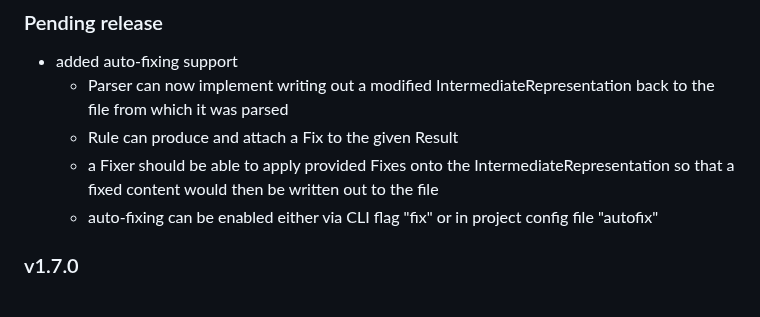
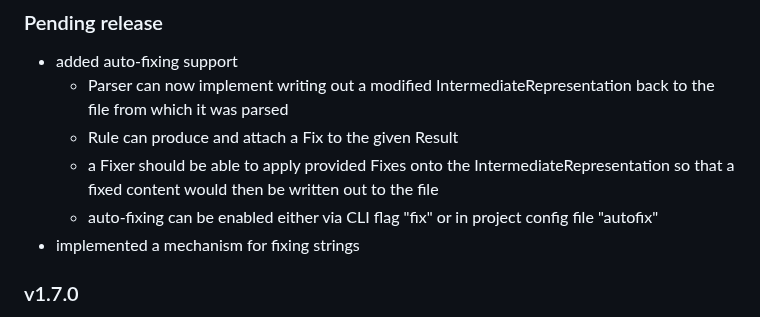
Before and after one commit to iLib-js/ilib-lint, a Markdown page: README.md, the part around the change. Rendered like a GitHub page.

Commit message:
Add release note for string fixing

```diff
--- a/README.md
+++ b/README.md
@@ -726,6 +726,7 @@ limitations under the License.
     - a Fixer should be able to apply provided Fixes onto the IntermediateRepresentation
       so that a fixed content would then be written out to the file
     - auto-fixing can be enabled either via CLI flag "fix" or in project config file "autofix"
+- implemented a mechanism for fixing strings
 
 ### v1.7.0
 
```
